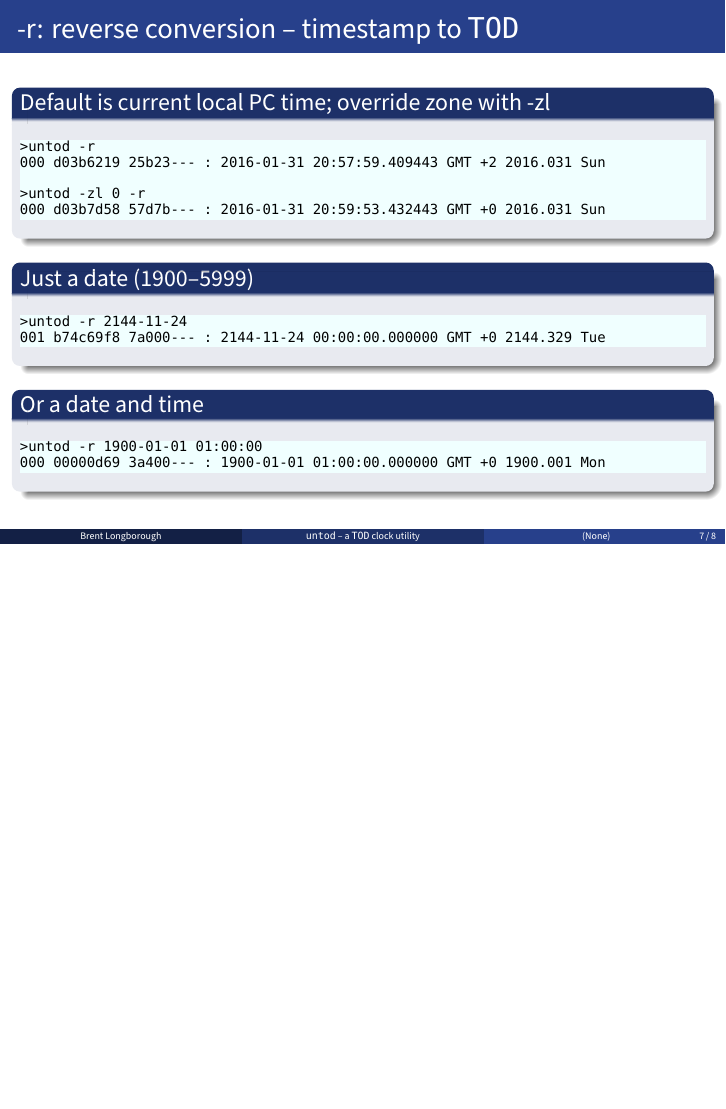
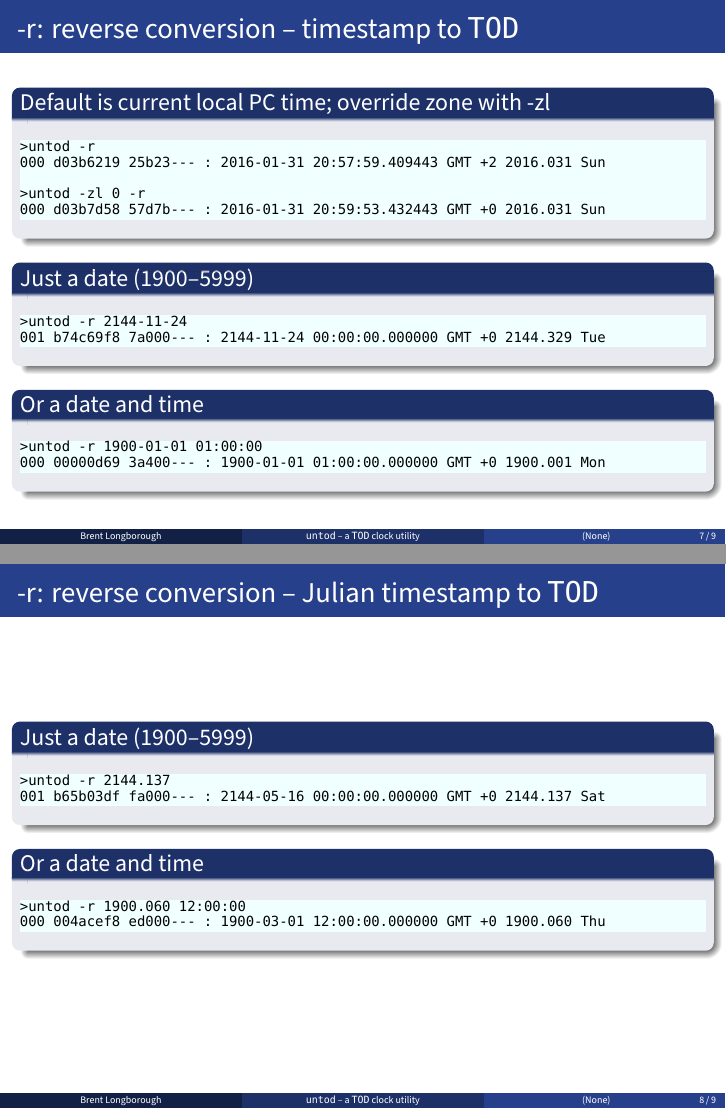
Before and after one commit to longborough/Go.Pieces, LaTeX slides (todinfo/untod/untod.tex): page 7 of 8 before the commit and pages 7 and 8 of 9 after it, the two joined at a grey line, the shorter picture padded with empty space. Compiled offline with XeLaTeX; a missing font is replaced by an installed copy or a similar font.

Commit message:
Allow reverse lookup from Julian data (yyyy.ddd)

```diff
--- a/todinfo/untod/untod.tex
+++ b/todinfo/untod/untod.tex
@@ -196,6 +196,24 @@ Assume this PC is set to Istanbul winter time:
 
 % ----------------------------------------------------------
 \begin{frame}[fragile]
+  \frametitle{-r: reverse conversion -- Julian timestamp to \tod{}}
+  \begin{block}{Just a date (1900--5999)}
+  \begin{lstlisting}
+>untod -r 2144.137
+001 b65b03df fa000--- : 2144-05-16 00:00:00.000000 GMT +0 2144.137 Sat
+  \end{lstlisting}
+  \end{block}
+  \begin{block}{Or a date and time}
+  \begin{lstlisting}
+>untod -r 1900.060 12:00:00
+000 004acef8 ed000--- : 1900-03-01 12:00:00.000000 GMT +0 1900.060 Thu
+  \end{lstlisting}
+  \end{block}
+
+\end{frame}
+
+% ----------------------------------------------------------
+\begin{frame}[fragile]
   \frametitle{What does the output mean?}
   \begin{block}{Each line is in the same format}
   \begin{lstlisting}
```
Also changed, not shown: 1 other file.
